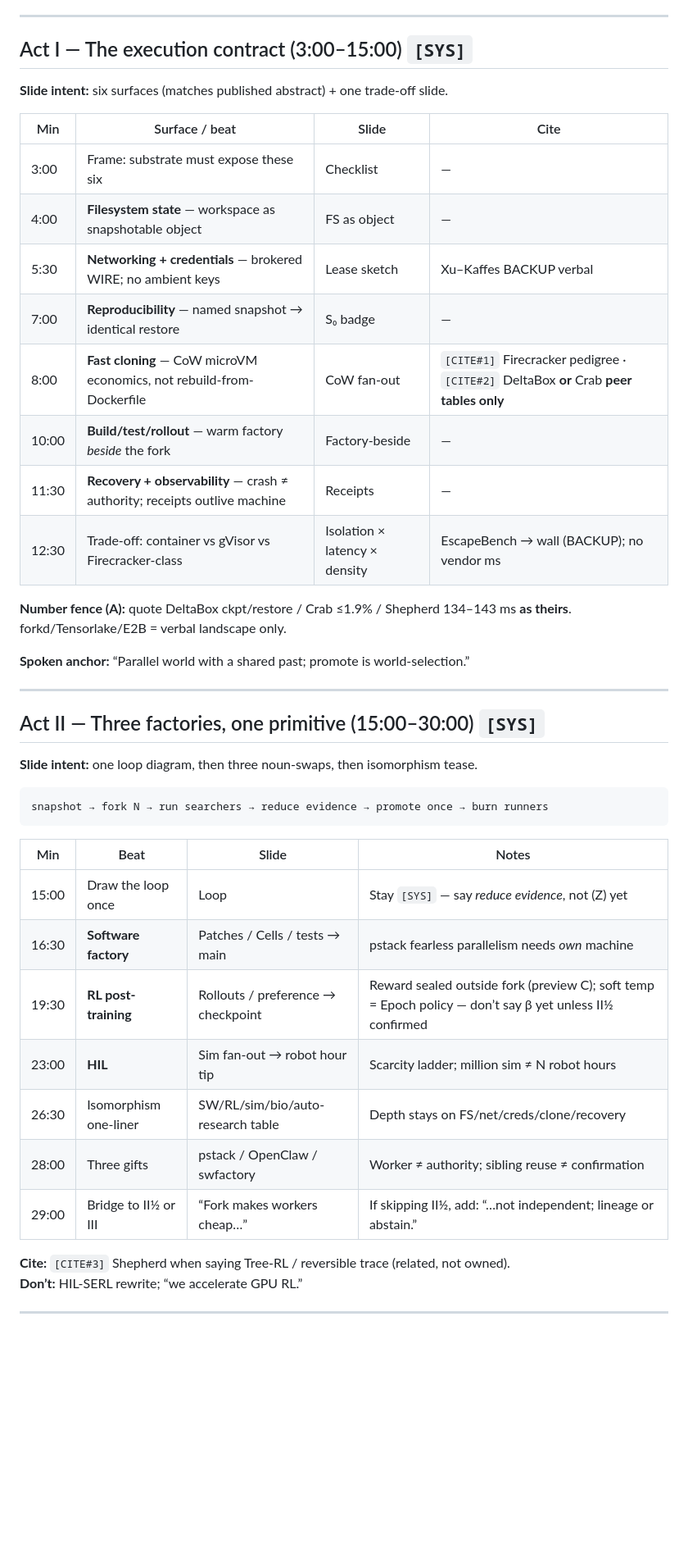
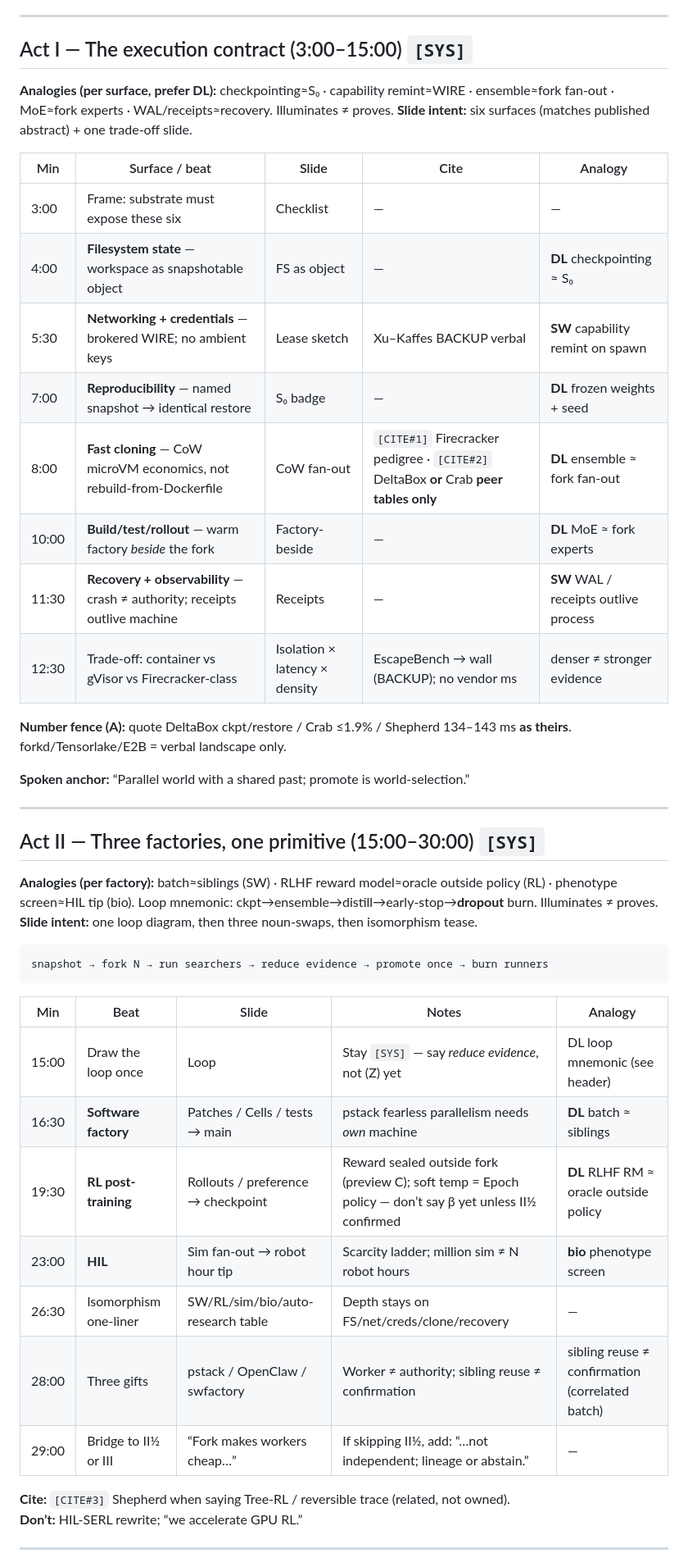
Before and after one commit to zozo123/cam-talk-london-26, a Markdown page: OUTLINE.md, the part around one of its changes. Shown at 82% size. Rendered like a GitHub page; blank space fills up the shorter version.

Commit message:
OUTLINE.md: add Analogy lines per beat headers (see OUTLINE-ANALOGIES.md)

````diff
--- a/OUTLINE.md
+++ b/OUTLINE.md
@@ -42,18 +43,19 @@ If clock is tight: **skip II½ entirely**; keep one spoken line (“fork ≠ ind
 
 ## Act I — The execution contract (3:00–15:00) `[SYS]`
 
+**Analogies (per surface, prefer DL):** checkpointing≈S₀ · capability remint≈WIRE · ensemble≈fork fan-out · MoE≈fork experts · WAL/receipts≈recovery. Illuminates ≠ proves.
 **Slide intent:** six surfaces (matches published abstract) + one trade-off slide.
 
-| Min | Surface / beat | Slide | Cite |
-|---|---|---|---|
-| 3:00 | Frame: substrate must expose these six | Checklist | — |
-| 4:00 | **Filesystem state** — workspace as snapshotable object | FS as object | — |
-| 5:30 | **Networking + credentials** — brokered WIRE; no ambient keys | Lease sketch | Xu–Kaffes BACKUP verbal |
-| 7:00 | **Reproducibility** — named snapshot → identical restore | S₀ badge | — |
-| 8:00 | **Fast cloning** — CoW microVM economics, not rebuild-from-Dockerfile | CoW fan-out | `[CITE#1]` Firecracker pedigree · `[CITE#2]` DeltaBox **or** Crab **peer tables only** |
-| 10:00 | **Build/test/rollout** — warm factory *beside* the fork | Factory-beside | — |
-| 11:30 | **Recovery + observability** — crash ≠ authority; receipts outlive machine | Receipts | — |
-| 12:30 | Trade-off: container vs gVisor vs Firecracker-class | Isolation × latency × density | EscapeBench → wall (BACKUP); no vendor ms |
+| Min | Surface / beat | Slide | Cite | Analogy |
+|---|---|---|---|---|
+| 3:00 | Frame: substrate must expose these six | Checklist | — | — |
+| 4:00 | **Filesystem state** — workspace as snapshotable object | FS as object | — | **DL** checkpointing ≈ S₀ |
+| 5:30 | **Networking + credentials** — brokered WIRE; no ambient keys | Lease sketch | Xu–Kaffes BACKUP verbal | **SW** capability remint on spawn |
+| 7:00 | **Reproducibility** — named snapshot → identical restore | S₀ badge | — | **DL** frozen weights + seed |
+| 8:00 | **Fast cloning** — CoW microVM economics, not rebuild-from-Dockerfile | CoW fan-out | `[CITE#1]` Firecracker pedigree · `[CITE#2]` DeltaBox **or** Crab **peer tables only** | **DL** ensemble ≈ fork fan-out |
+| 10:00 | **Build/test/rollout** — warm factory *beside* the fork | Factory-beside | — | **DL** MoE ≈ fork experts |
+| 11:30 | **Recovery + observability** — crash ≠ authority; receipts outlive machine | Receipts | — | **SW** WAL / receipts outlive process |
+| 12:30 | Trade-off: container vs gVisor vs Firecracker-class | Isolation × latency × density | EscapeBench → wall (BACKUP); no vendor ms | denser ≠ stronger evidence |
 
 **Number fence (A):** quote DeltaBox ckpt/restore / Crab ≤1.9% / Shepherd 134–143 ms **as theirs**. forkd/Tensorlake/E2B = verbal landscape only.
 
@@ -63,21 +65,22 @@ If clock is tight: **skip II½ entirely**; keep one spoken line (“fork ≠ ind
 
 ## Act II — Three factories, one primitive (15:00–30:00) `[SYS]`
 
+**Analogies (per factory):** batch≈siblings (SW) · RLHF reward model≈oracle outside policy (RL) · phenotype screen≈HIL tip (bio). Loop mnemonic: ckpt→ensemble→distill→early-stop→**dropout** burn. Illuminates ≠ proves.
 **Slide intent:** one loop diagram, then three noun-swaps, then isomorphism tease.
 
 ```
 snapshot → fork N → run searchers → reduce evidence → promote once → burn runners
 ```
 
-| Min | Beat | Slide | Notes |
-|---|---|---|---|
-| 15:00 | Draw the loop once | Loop | Stay `[SYS]` — say *reduce evidence*, not \(Z\) yet |
-| 16:30 | **Software factory** | Patches / Cells / tests → main | pstack fearless parallelism needs *own* machine |
-| 19:30 | **RL post-training** | Rollouts / preference → checkpoint | Reward sealed outside fork (preview C); soft temp = Epoch policy — don’t say β yet unless II½ confirmed |
-| 23:00 | **HIL** | Sim fan-out → robot hour tip | Scarcity ladder; million sim ≠ N robot hours |
-| 26:30 | Isomorphism one-liner | SW/RL/sim/bio/auto-research table | Depth stays on FS/net/creds/clone/recovery |
-| 28:00 | Three gifts | pstack / OpenClaw / swfactory | Worker ≠ authority; sibling reuse ≠ confirmation |
-| 29:00 | Bridge to II½ or III | “Fork makes workers cheap…” | If skipping II½, add: “…not independent; lineage or abstain.” |
+| Min | Beat | Slide | Notes | Analogy |
+|---|---|---|---|---|
+| 15:00 | Draw the loop once | Loop | Stay `[SYS]` — say *reduce evidence*, not \(Z\) yet | DL loop mnemonic (see header) |
+| 16:30 | **Software factory** | Patches / Cells / tests → main | pstack fearless parallelism needs *own* machine | **DL** batch ≈ siblings |
+| 19:30 | **RL post-training** | Rollouts / preference → checkpoint | Reward sealed outside fork (preview C); soft temp = Epoch policy — don’t say β yet unless II½ confirmed | **DL** RLHF RM ≈ oracle outside policy |
+| 23:00 | **HIL** | Sim fan-out → robot hour tip | Scarcity ladder; million sim ≠ N robot hours | **bio** phenotype screen |
+| 26:30 | Isomorphism one-liner | SW/RL/sim/bio/auto-research table | Depth stays on FS/net/creds/clone/recovery | — |
+| 28:00 | Three gifts | pstack / OpenClaw / swfactory | Worker ≠ authority; sibling reuse ≠ confirmation | sibling reuse ≠ confirmation (correlated batch) |
+| 29:00 | Bridge to II½ or III | “Fork makes workers cheap…” | If skipping II½, add: “…not independent; lineage or abstain.” | — |
 
 **Cite:** `[CITE#3]` Shepherd when saying Tree-RL / reversible trace (related, not owned).
 **Don’t:** HIL-SERL rewrite; “we accelerate GPU RL.”
````
Also changed, not shown: other parts of OUTLINE.md (+19 -11 lines).
